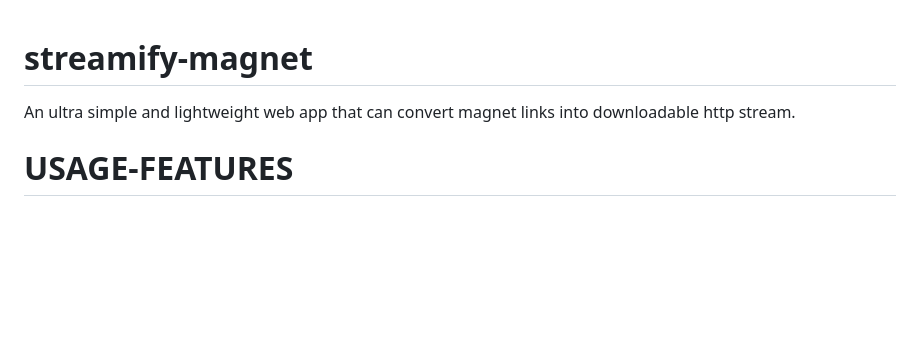
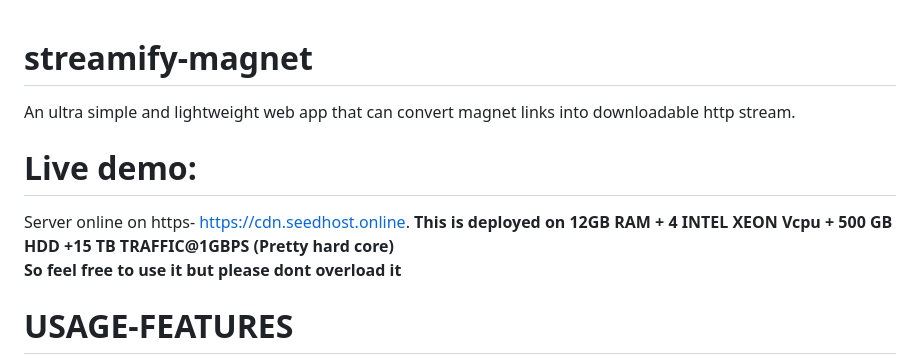
Before and after one commit to freakdude-india/magnet2http, a Markdown page: README.md, the part around the change. GitHub-like rendering; blank space fills up the shorter version.

```diff
--- a/README.md
+++ b/README.md
@@ -1,5 +1,9 @@
 # streamify-magnet
 An ultra simple and lightweight web app that can convert magnet links into downloadable http stream.
+# Live demo:
+Server online on https- https://cdn.seedhost.online.
+<b>This is deployed on 12GB RAM + 4 INTEL XEON Vcpu + 500 GB HDD +15 TB TRAFFIC@1GBPS (Pretty hard core)</b><br>
+<b>So feel free to use it but please dont overload it</b>
 # USAGE-FEATURES
 1) An extremely lightweight web app with node.js backend which can convert magnet link into direct download links.<br/>
 2) Shows the list of files in case of multifile torrents~select the file to download.<br/>
```
